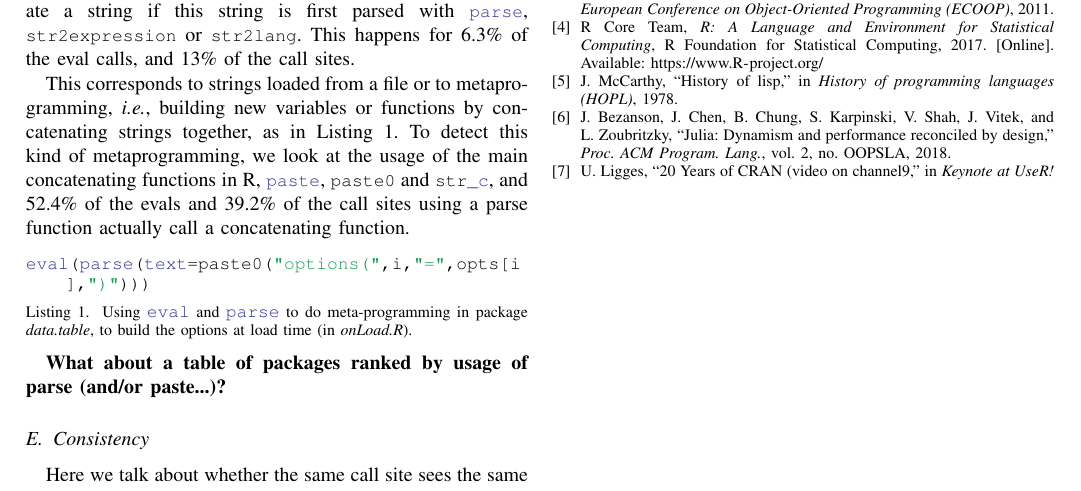
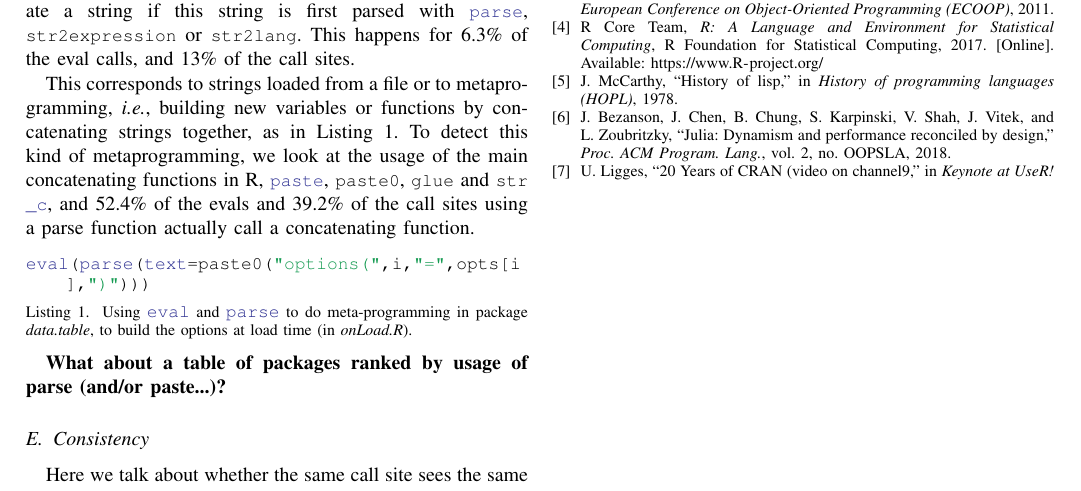
Before and after one commit to aviralg/revalstudy, a LaTeX paper (inst/paper/main.tex): part of page 5 of 5, cut so that both start at the same text. Compiled offline with pdfLaTeX; a missing font is replaced by an installed copy or a similar font; a LaTeX package or settings file that is missing is left out.

Commit message:
Add glue to the paste functions

```diff
--- a/inst/paper/main.tex
+++ b/inst/paper/main.tex
@@ -531,7 +531,7 @@ Here we talk about where the input of an eval comes from.
 
 Although \c{eval} takes an R expression, it can evaluate a string if this string is first parsed with \c{parse}, \c{str2expression} or \c{str2lang}. This happens for \PercentParsedEvals of the eval calls, and \PercentParsedCallSites of the call sites.
 
-This corresponds to strings loaded from a file or to metaprogramming, \ie building new variables or functions by concatenating strings together, as in Listing~\ref{code:parsepaste}. To detect this kind of metaprogramming, we look at the usage of the main concatenating functions in R, \c{paste}, \c{paste0} and \c{str_c}, and \PasteParsedEvals of the evals and \PasteParsedCallSite of the call sites using a parse function actually call a concatenating function.
+This corresponds to strings loaded from a file or to metaprogramming, \ie building new variables or functions by concatenating strings together, as in Listing~\ref{code:parsepaste}. To detect this kind of metaprogramming, we look at the usage of the main concatenating functions in R, \c{paste}, \c{paste0}, \c{glue} and \c{str_c}, and \PasteParsedEvals of the evals and \PasteParsedCallSite of the call sites using a parse function actually call a concatenating function.
 
 
 \begin{lstlisting}[caption={Using \c{eval} and \c{parse} to do meta-programming in package \emph{data.table}, to build the options at load time (in \emph{onLoad.R}).}, label=code:parsepaste]
```
